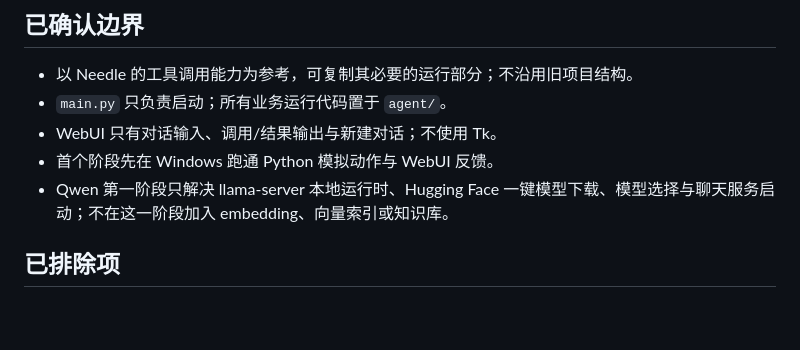
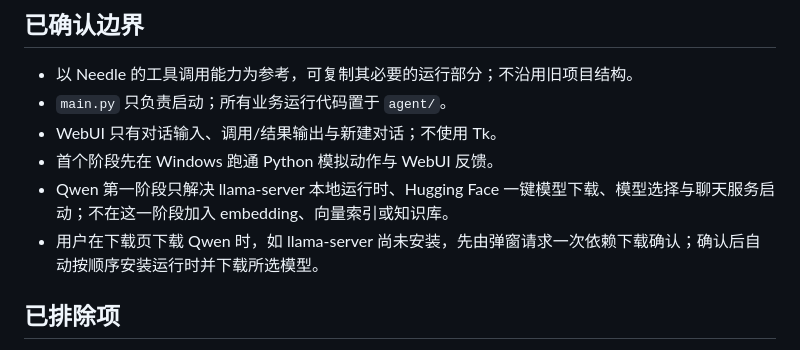
Before and after one commit to jdai86715-sketch/ai-control-box, a Markdown page: TASK_STATE.md, the part around the change. GitHub-like rendering; blank space fills up the shorter version.

Commit message:
Define Qwen runtime download confirmation

```diff
--- a/TASK_STATE.md
+++ b/TASK_STATE.md
@@ -11,6 +11,7 @@
 - WebUI 只有对话输入、调用/结果输出与新建对话；不使用 Tk。
 - 首个阶段先在 Windows 跑通 Python 模拟动作与 WebUI 反馈。
 - Qwen 第一阶段只解决 llama-server 本地运行时、Hugging Face 一键模型下载、模型选择与聊天服务启动；不在这一阶段加入 embedding、向量索引或知识库。
+- 用户在下载页下载 Qwen 时，如 llama-server 尚未安装，先由弹窗请求一次依赖下载确认；确认后自动按顺序安装运行时并下载所选模型。
 
 ## 已排除项
 
```
Also changed, not shown: 1 other file.
